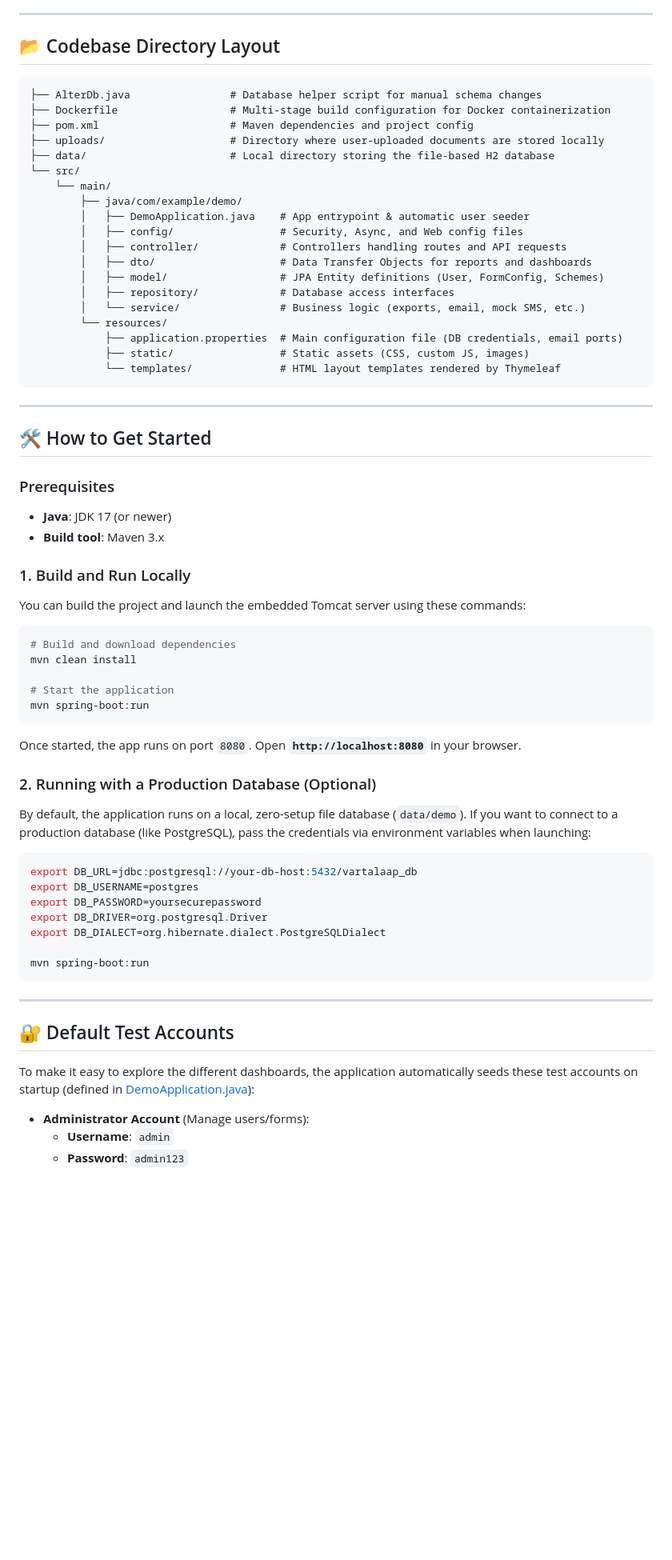
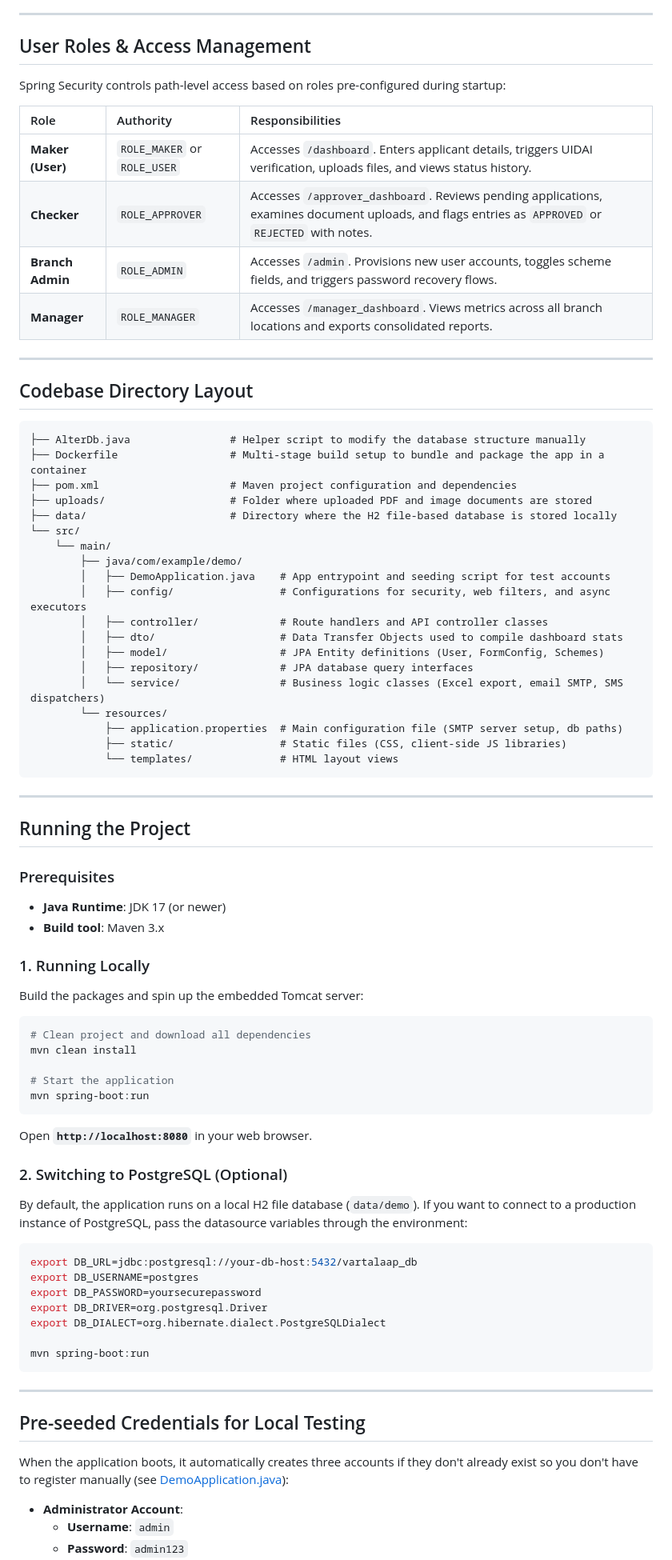
Before and after one commit to Kansal26/Vartalaap_Banking, a Markdown page: README.md, the part around one of its changes. Shown at 80% size. Drawn GitHub-style; blank space fills up the shorter version.

````diff
--- a/README.md
+++ b/README.md
@@ -112,52 +117,64 @@ Access to pages and actions is restricted based on user roles configured via Spr
 
 ---
 
-## 📂 Codebase Directory Layout
+## User Roles & Access Management
+
+Spring Security controls path-level access based on roles pre-configured during startup:
+
+| Role | Authority | Responsibilities |
+| :--- | :--- | :--- |
+| **Maker (User)** | `ROLE_MAKER` or `ROLE_USER` | Accesses `/dashboard`. Enters applicant details, triggers UIDAI verification, uploads files, and views status history. |
+| **Checker** | `ROLE_APPROVER` | Accesses `/approver_dashboard`. Reviews pending applications, examines document uploads, and flags entries as `APPROVED` or `REJECTED` with notes. |
+| **Branch Admin** | `ROLE_ADMIN` | Accesses `/admin`. Provisions new user accounts, toggles scheme fields, and triggers password recovery flows. |
+| **Manager** | `ROLE_MANAGER` | Accesses `/manager_dashboard`. Views metrics across all branch locations and exports consolidated reports. |
+
+---
+
+## Codebase Directory Layout
 
 ```
-├── AlterDb.java                # Database helper script for manual schema changes
-├── Dockerfile                  # Multi-stage build configuration for Docker containerization
-├── pom.xml                     # Maven dependencies and project config
-├── uploads/                    # Directory where user-uploaded documents are stored locally
-├── data/                       # Local directory storing the file-based H2 database
+├── AlterDb.java                # Helper script to modify the database structure manually
+├── Dockerfile                  # Multi-stage build setup to bundle and package the app in a container
+├── pom.xml                     # Maven project configuration and dependencies
+├── uploads/                    # Folder where uploaded PDF and image documents are stored
+├── data/                       # Directory where the H2 file-based database is stored locally
 └── src/
     └── main/
         ├── java/com/example/demo/
-        │   ├── DemoApplication.java    # App entrypoint & automatic user seeder
-        │   ├── config/                 # Security, Async, and Web config files
-        │   ├── controller/             # Controllers handling routes and API requests
-        │   ├── dto/                    # Data Transfer Objects for reports and dashboards
+        │   ├── DemoApplication.java    # App entrypoint and seeding script for test accounts
+        │   ├── config/                 # Configurations for security, web filters, and async executors
+        │   ├── controller/             # Route handlers and API controller classes
+        │   ├── dto/                    # Data Transfer Objects used to compile dashboard stats
         │   ├── model/                  # JPA Entity definitions (User, FormConfig, Schemes)
-        │   ├── repository/             # Database access interfaces
-        │   └── service/                # Business logic (exports, email, mock SMS, etc.)
+        │   ├── repository/             # JPA database query interfaces
+        │   └── service/                # Business logic classes (Excel export, email SMTP, SMS dispatchers)
         └── resources/
-            ├── application.properties  # Main configuration file (DB credentials, email ports)
-            ├── static/                 # Static assets (CSS, custom JS, images)
-            └── templates/              # HTML layout templates rendered by Thymeleaf
+            ├── application.properties  # Main configuration file (SMTP server setup, db paths)
+            ├── static/                 # Static files (CSS, client-side JS libraries)
+            └── templates/              # HTML layout views
 ```
 
 ---
 
-## 🛠️ How to Get Started
+## Running the Project
 
 ### Prerequisites
-*   **Java**: JDK 17 (or newer)
+*   **Java Runtime**: JDK 17 (or newer)
 *   **Build tool**: Maven 3.x
 
-### 1. Build and Run Locally
-You can build the project and launch the embedded Tomcat server using these commands:
+### 1. Running Locally
+Build the packages and spin up the embedded Tomcat server:
 ```bash
-# Build and download dependencies
+# Clean project and download all dependencies
 mvn clean install
 
 # Start the application
 mvn spring-boot:run
 ```
+Open **`http://localhost:8080`** in your web browser.
 
-Once started, the app runs on port `8080`. Open **`http://localhost:8080`** in your browser.
-
-### 2. Running with a Production Database (Optional)
-By default, the application runs on a local, zero-setup file database (`data/demo`). If you want to connect to a production database (like PostgreSQL), pass the credentials via environment variables when launching:
+### 2. Switching to PostgreSQL (Optional)
+By default, the application runs on a local H2 file database (`data/demo`). If you want to connect to a production instance of PostgreSQL, pass the datasource variables through the environment:
 
 ```bash
 export DB_URL=jdbc:postgresql://your-db-host:5432/vartalaap_db
@@ -171,10 +188,10 @@ mvn spring-boot:run
 
 ---
 
-## 🔐 Default Test Accounts
+## Pre-seeded Credentials for Local Testing
 
-To make it easy to explore the different dashboards, the application automatically seeds these test accounts on startup (defined in [DemoApplication.java](file:///Users/adikansal2608/Desktop/Vartalaap%20Banking/src/main/java/com/example/demo/DemoApplication.java)):
+When the application boots, it automatically creates three accounts if they don't already exist so you don't have to register manually (see [DemoApplication.java](file:///Users/adikansal2608/Desktop/Vartalaap%20Banking/src/main/java/com/example/demo/DemoApplication.java)):
 
-*   **Administrator Account** (Manage users/forms):
+*   **Administrator Account**:
     *   **Username**: `admin`
     *   **Password**: `admin123`
````
Also changed, not shown: other parts of README.md (+29 -24 lines).
